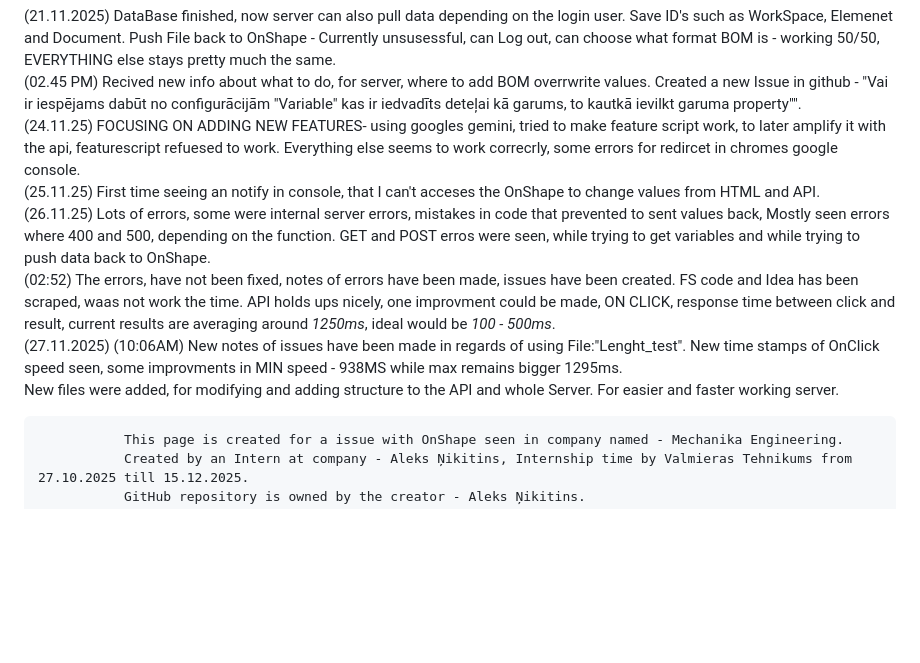
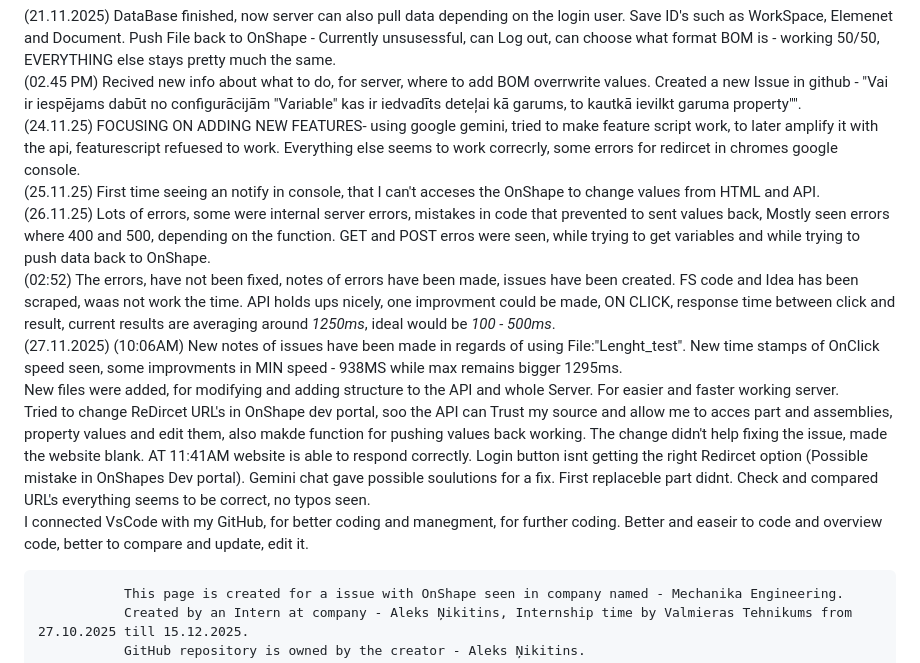
Before and after one commit to alekssnikitinss-art/OnShape_Server_API, a Markdown page: README.md, the part around the change. Drawn GitHub-style; blank space fills up the shorter version.

```diff
--- a/README.md
+++ b/README.md
@@ -31,14 +31,15 @@ Status Code: 400_". Also it is able to check API working statuss.
 
   (21.11.2025) DataBase finished, now server can also pull data depending on the login user. Save ID's such as WorkSpace, Elemenet and Document. Push File back to OnShape - Currently unsusessful, can Log out, can choose what format BOM is - working 50/50, EVERYTHING else stays pretty much the same.
   (02.45 PM) Recived new info about what to do, for server, where to add BOM overrwrite values. Created a new Issue in github - "Vai ir iespējams dabūt no configurācijām "Variable" kas ir iedvadīts deteļai kā garums, to kautkā ievilkt garuma property"".
-  (24.11.25) FOCUSING ON ADDING NEW FEATURES- using googles gemini, tried to make feature script work, to later amplify it with the api, featurescript refuesed to work. Everything else seems to work correcrly, some errors for redircet in chromes google console.
+  (24.11.25) FOCUSING ON ADDING NEW FEATURES- using google gemini, tried to make feature script work, to later amplify it with the api, featurescript refuesed to work. Everything else seems to work correcrly, some errors for redircet in chromes google console.
   (25.11.25) First time seeing an notify in console, that I can't acceses the OnShape to change values from HTML and API.
   (26.11.25) Lots of errors, some were internal server errors, mistakes in code that prevented to sent values back, Mostly seen errors where 400 and 500, depending on the function. GET and POST erros were seen, while trying to get variables and while trying to push data back to OnShape.
   (02:52) The errors, have not been fixed, notes of errors have been made, issues have been created. FS code and Idea has been scraped, waas not work the time. API holds ups nicely, one improvment could be made, ON CLICK, response time between click and result, current results are averaging around *1250ms*, ideal would be *100 - 500ms*.
   (27.11.2025)
   (10:06AM) New notes of issues have been made in regards of using File:"Lenght_test". New time stamps of OnClick speed seen, some improvments in MIN speed - 938MS while max remains bigger 1295ms.
   New files were added, for modifying and adding structure to the API and whole Server. For easier and faster working server.
-
+  Tried to change ReDircet URL's in OnShape dev portal, soo the API can Trust my source and allow me to acces part and assemblies, property values and edit them, also makde function for pushing values back working. The change didn't help fixing the issue, made the website blank. AT 11:41AM website is able to respond correctly. Login button isnt getting the right Redircet option (Possible mistake in OnShapes Dev portal). Gemini chat gave possible soulutions for a fix. First replaceble part didnt. Check and compared URL's everything seems to be correct, no typos seen.
+  I connected VsCode with my GitHub, for better coding and manegment, for further coding. Better and easeir to code and overview code, better to compare and update, edit it.
 
 
 
```
